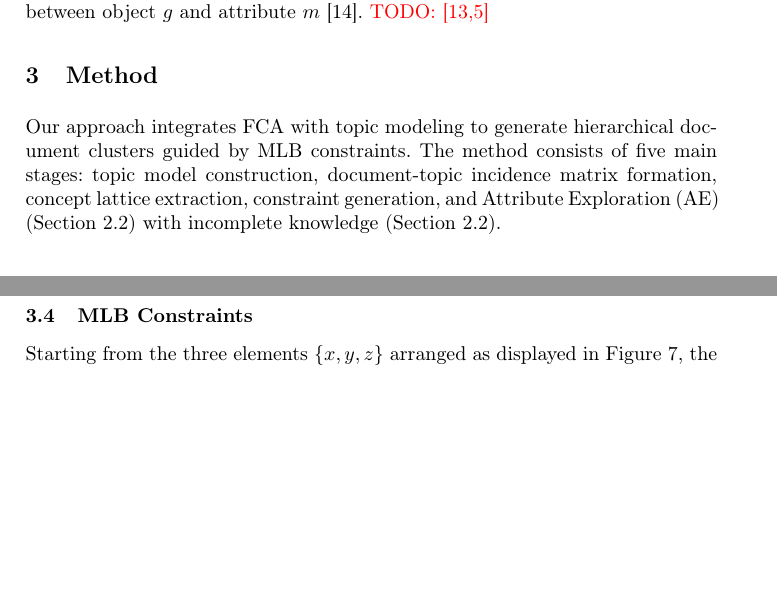
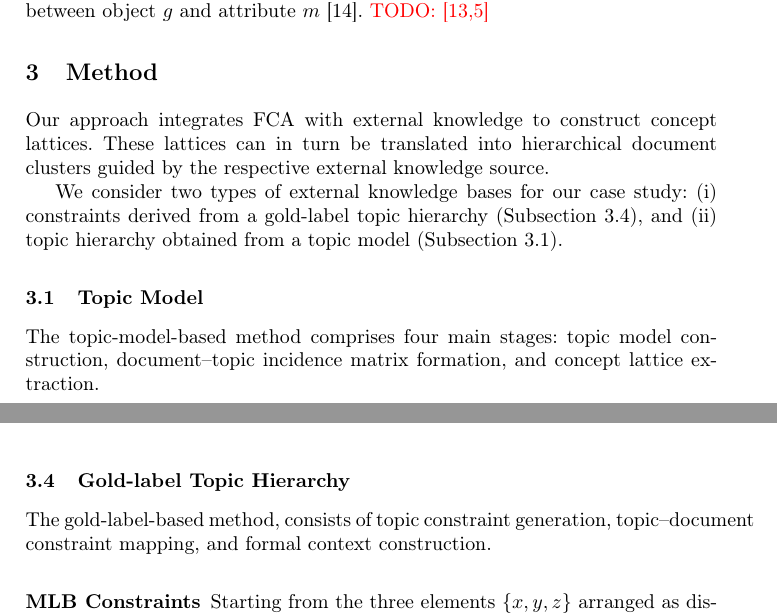
Before and after one commit to KlaraGtknst/fca-constrained-clustering, a LaTeX paper (main.tex, which reads chapters/05_method.tex): two parts of pages 4 and 7 of 15 before the commit and two parts of pages 4 and 8 of 16 after it, joined at a grey line, cut so that both start at the same text, the shorter picture padded with empty space. Compiled offline with pdfLaTeX.

Commit message:
feat: Update method intro

```diff
--- a/chapters/05_method.tex
+++ b/chapters/05_method.tex
@@ -7,14 +7,18 @@
 \section{Method}
 \label{sec:method}
 
-Our approach integrates \ac{fca} with topic modeling to generate hierarchical document clusters guided by \ac{mlb} constraints. The method consists of five main stages: topic model construction, document-topic incidence matrix formation, concept lattice extraction, constraint generation, and \ac{ae} (\autoref{subsec:incomplete_knowledge}) with incomplete knowledge (\autoref{subsec:incomplete_knowledge}).
+Our approach integrates \ac{fca} with external knowledge to construct concept lattices.
+These lattices can in turn be translated into hierarchical document clusters guided by the respective external knowledge source.
 
-% The ternary context models the solution space of possible hierarchies, and \ac{ae} restricts the space using constraints.
-% The \ac{ae} algorithm asks a domain expert, here: \ac{mlb} constraints, about the validity of implications.
-% The expert answers the queries by confirming or rejecting them.
-% In case of rejection, the expert provides counterexamples.
+We consider two types of external knowledge bases for our case study:
+(i) constraints derived from a gold-label topic hierarchy (\autoref{sec:gt_mlb}), and
+(ii) topic hierarchy obtained from a topic model (\autoref{sec:topic_model}).
 
-\subsection{Topic Model Construction}
+\subsection{Topic Model}
+\label{sec:topic_model}
+The topic-model-based method comprises four main stages: topic model construction, document–topic incidence matrix formation, and concept lattice extraction.
+
+\subsubsection{Topic Model Construction}
 
 % We employed external knowledge bases such as
 % % WordNet~\cite{fellbaum2010wordnet} and
@@ -79,8 +83,11 @@ The resulting iceberg concept lattice is visualized in Figure~\ref{fig:iceberg_c
 
 % \input{chapters/03_knowledge_extraction/ground_truth.tex}
 
+\subsection{Gold-label Topic Hierarchy}
+\label{sec:gt_mlb}
 
-\subsection{\ac{mlb} Constraints}
+The gold-label-based method, consists of topic constraint generation, topic–document constraint mapping, and formal context construction.
+\subsubsection{\ac{mlb} Constraints}
 
 Starting from the three elements $\{x,y,z\}$ arranged as displayed in \autoref{fig:concept_lattice2mlb}, the mapping $\mathrm{MLB}$ produces the constraint $(x,y,z)$.
 
```
